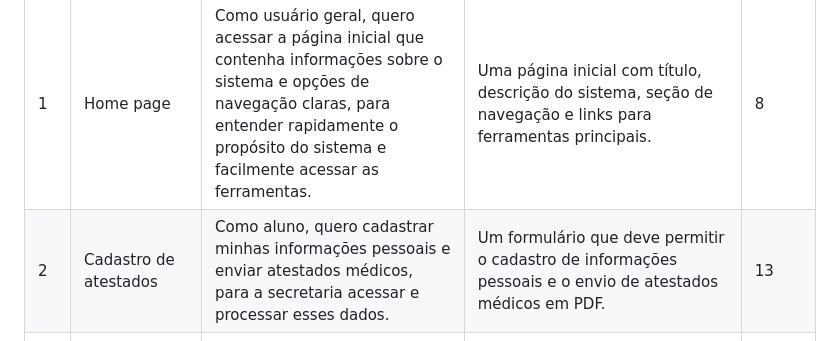
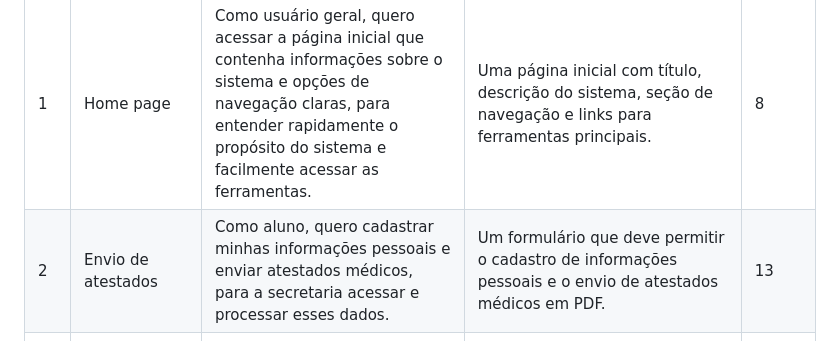
Before and after one commit to dottecteam/SAMA-API, a Markdown page: readme.md, the part around the change. GitHub-like rendering.

Commit message:
docs: readme.md

```diff
--- a/readme.md
+++ b/readme.md
@@ -39,7 +39,7 @@ O desenvolvimento do projeto segue a metodologia ágil **Scrum**, uma forma adap
 **ID** | **Epic** | **User Story** | **DOR (Definition of ready)** | **Effort**
 -|-|-|-|-
 1 | Home page | Como usuário geral, quero acessar a página inicial que contenha informações sobre o sistema e opções de navegação claras, para entender rapidamente o propósito do sistema e facilmente acessar as ferramentas. | Uma página inicial com título, descrição do sistema, seção de navegação e links para ferramentas principais. | 8
-2 | Cadastro de atestados | Como aluno, quero cadastrar minhas informações pessoais e enviar atestados médicos, para a secretaria acessar e processar esses dados. | Um formulário que deve permitir o cadastro de informações pessoais e o envio de atestados médicos em PDF. | 13
+2 | Envio de atestados | Como aluno, quero cadastrar minhas informações pessoais e enviar atestados médicos, para a secretaria acessar e processar esses dados. | Um formulário que deve permitir o cadastro de informações pessoais e o envio de atestados médicos em PDF. | 13
 3 | Acesso de secretaria | Como funcionário da secretaria, quero acessar o sistema de atestados médicos de forma limitada, para administrar os dados dos alunos com segurança. | Login ao sistema que será restrito aos funcionários da secretaria e testes de segurança para garantir que as informações dos alunos estajam protegidas contra acessos não autorizados. | 13
 4 | Página de atestados (alunos) | Como aluno, quero visualizar uma lista de atestados médicos, para acessar facilmente as informações sobre meus afastamentos. | Uma lista organizada por ordem alfabética, a lista deve exibir apenas o nome dos alunos, a data de envio e a situação dos atestados (exemplos: "em análise", "aprovado" e "rejeitado"). | 13
 5 | Página de atestados (secretaria) | Como funcionário da secretaria, quero visualizar uma lista de atestados médicos dos alunos, para gerenciar e acompanhar as informações de afastamento. | Uma lista organizada por data e período de afastamento, exibindo o nome dos alunos e ao clicar, devem ser mostrados detalhes (exemplos: dados pessoais e opção para mudar o status do atestado). | 20
```
